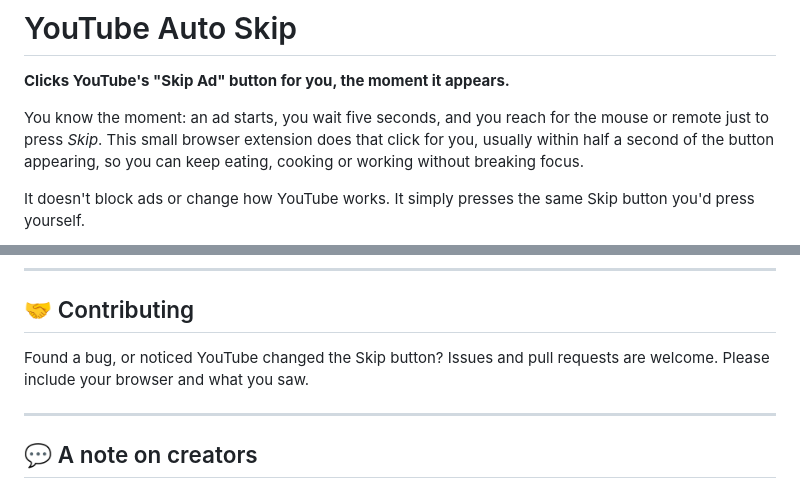
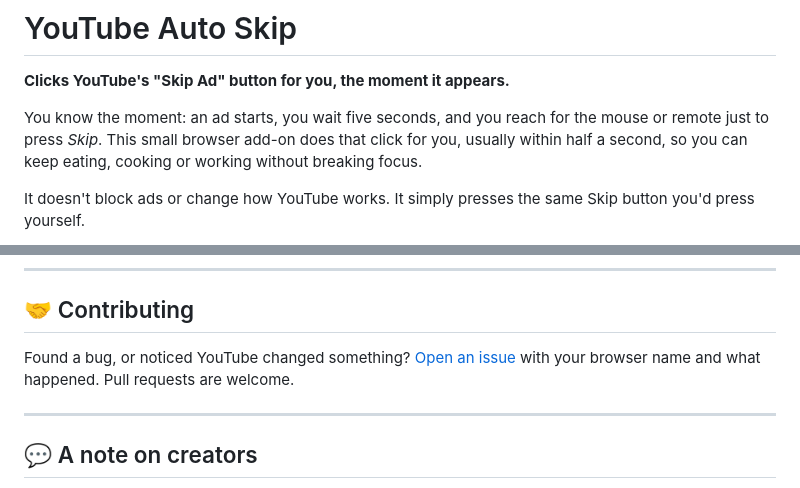
Before and after one commit to vipercipher/yt-auto-skip, a Markdown page: README.md, 2 parts joined by grey strips. GitHub-like rendering.

```diff
--- a/README.md
+++ b/README.md
@@ -2,7 +2,7 @@
 
 **Clicks YouTube's "Skip Ad" button for you, the moment it appears.**
 
-You know the moment: an ad starts, you wait five seconds, and you reach for the mouse or remote just to press *Skip*. This small browser extension does that click for you, usually within half a second of the button appearing, so you can keep eating, cooking or working without breaking focus.
+You know the moment: an ad starts, you wait five seconds, and you reach for the mouse or remote just to press *Skip*. This small browser add-on does that click for you, usually within half a second, so you can keep eating, cooking or working without breaking focus.
 
 It doesn't block ads or change how YouTube works. It simply presses the same Skip button you'd press yourself.
 
@@ -90,7 +140,7 @@ Or [open an issue](https://github.com/vipercipher/yt-auto-skip/issues) and I'll
 
 ## 🤝 Contributing
 
-Found a bug, or noticed YouTube changed the Skip button? Issues and pull requests are welcome. Please include your browser and what you saw.
+Found a bug, or noticed YouTube changed something? [Open an issue](https://github.com/vipercipher/yt-auto-skip/issues) with your browser name and what happened. Pull requests are welcome.
 
 ---
 
```
Also changed, not shown: other parts of README.md (+99 -49 lines), images/ad-skip-console-check.png (added), images/ad-skip-count.png (added).
